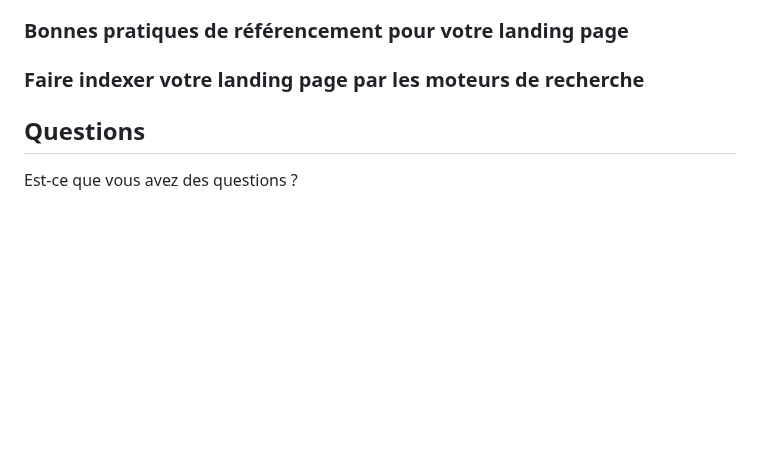
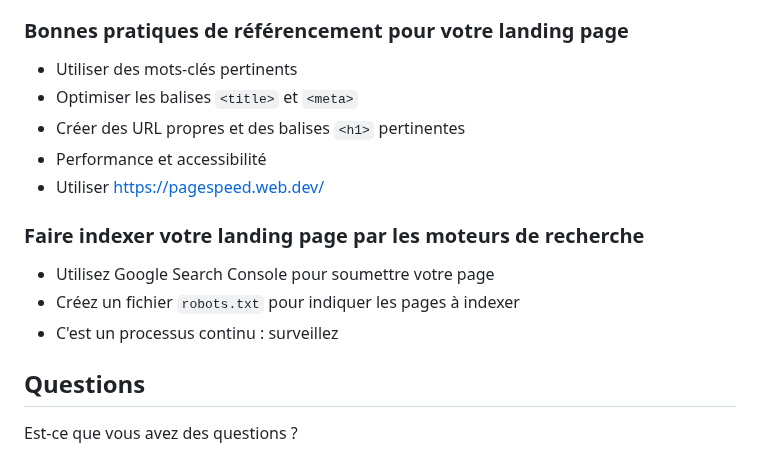
Before and after one commit to heig-vd-mvp-course/heig-vd-mvp-course, a Markdown page: 07-cours-identification-et-choix-dune-stack-technologique/01-presentation/README.md, the part around the change. Rendered like a GitHub page; blank space fills up the shorter version.

Commit message:
Mise à jour des bonnes pratiques de référencement et ajout de ressources pour la création de landing pages

```diff
--- a/07-cours-identification-et-choix-dune-stack-technologique/01-presentation/README.md
+++ b/07-cours-identification-et-choix-dune-stack-technologique/01-presentation/README.md
@@ -425,11 +425,17 @@ Exemple avec GitHub Pages :
 
 ### Bonnes pratiques de référencement pour votre landing page
 
-<!-- TODO : GUIDOUX -->
+- Utiliser des mots-clés pertinents
+- Optimiser les balises `<title>` et `<meta>`
+- Créer des URL propres et des balises `<h1>` pertinentes
+- Performance et accessibilité
+- Utiliser <https://pagespeed.web.dev/>
 
 ### Faire indexer votre landing page par les moteurs de recherche
 
-<!-- TODO : GUIDOUX -->
+- Utilisez Google Search Console pour soumettre votre page
+- Créez un fichier `robots.txt` pour indiquer les pages à indexer
+- C'est un processus continu : surveillez
 
 ## Questions
 
```
Also changed, not shown: 07-cours-identification-et-choix-dune-stack-technologique/02-support-de-cours/README.md (+21 -31 lines), 07-cours-identification-et-choix-dune-stack-technologique/03-quiz/README.md (+1 -1 lines).
